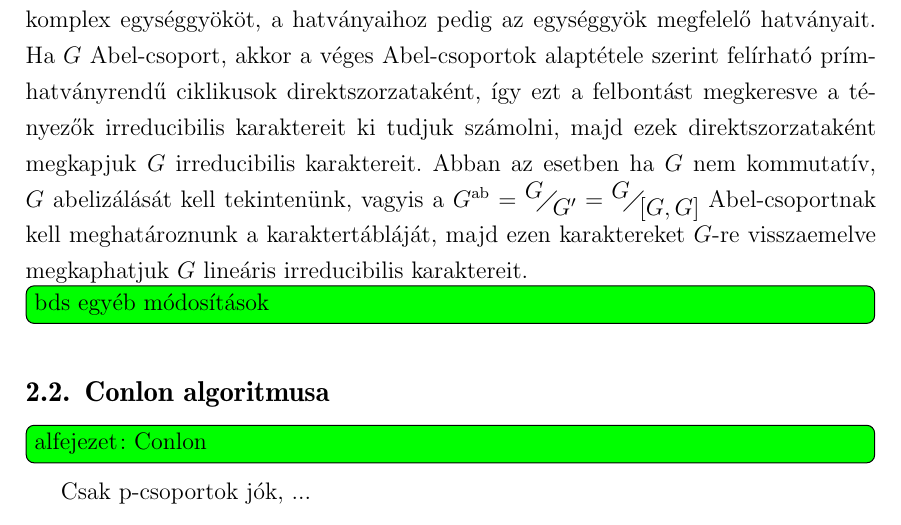
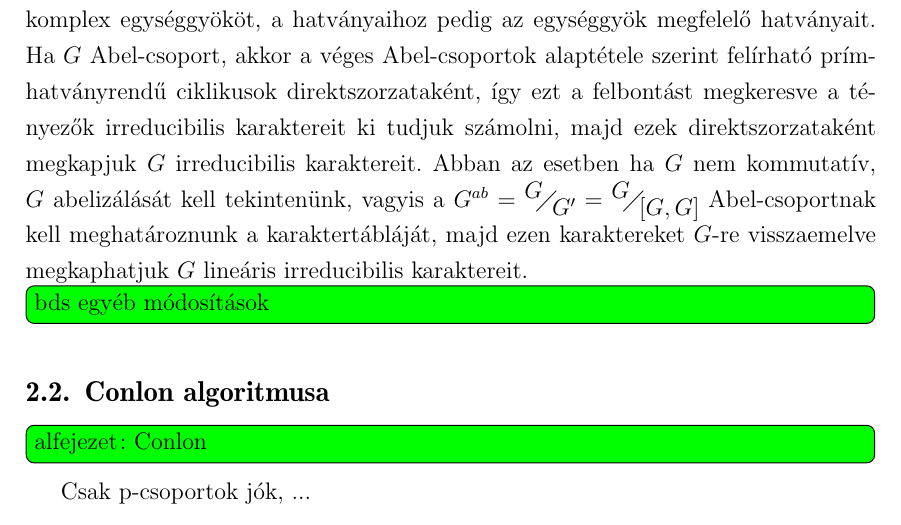
Before and after one commit to ngg/groupext, a LaTeX thesis (thesis/szakdoli.tex, which reads thesis/burnside.tex): part of page 14 of 17, cut so that both start at the same text. Compiled offline with pdfLaTeX.

Commit message:
remove \ab

```diff
--- a/thesis/burnside.tex
+++ b/thesis/burnside.tex
@@ -228,6 +228,6 @@ Ilyenkor minden elem egy önálló konjugáltosztályt alkot.
 Ha $G$ egy ciklikus csoport ($G\simeq Z_n$), akkor minden irreducibilis karakter úgy néz ki, hogy a generátorelemhez hozzárendel egy $n$-edik komplex egységgyököt, a hatványaihoz pedig az egységgyök megfelelő hatványait.
 Ha $G$ Abel-csoport, akkor a véges Abel-csoportok alaptétele szerint felírható prímhatványrendű ciklikusok direktszorzataként, így ezt a felbontást megkeresve a tényezők irreducibilis karaktereit ki tudjuk számolni,
 majd ezek direktszorzataként megkapjuk $G$ irreducibilis karaktereit.
-Abban az esetben ha $G$ nem kommutatív, $G$ abelizálását kell tekintenünk, vagyis a $G^{\ab}=\faktor{G}{G'}=\faktor{G}{[G,G]}$ Abel-csoportnak kell meghatároznunk a karaktertábláját,
+Abban az esetben ha $G$ nem kommutatív, $G$ abelizálását kell tekintenünk, vagyis a $G^{\mathop{ab}}=\faktor{G}{G'}=\faktor{G}{[G,G]}$ Abel-csoportnak kell meghatároznunk a karaktertábláját,
 majd ezen karaktereket $G$-re visszaemelve megkaphatjuk $G$ lineáris irreducibilis karaktereit.
 \todo{bds egyéb módosítások}
--- a/thesis/szakdoli.tex
+++ b/thesis/szakdoli.tex
@@ -16,8 +16,6 @@
 
 \bibfile{ref}
 
-\DeclareMathOperator{\ab}{ab}
-
 \begin{document}
 
 \input{bevezetes.tex}
```
